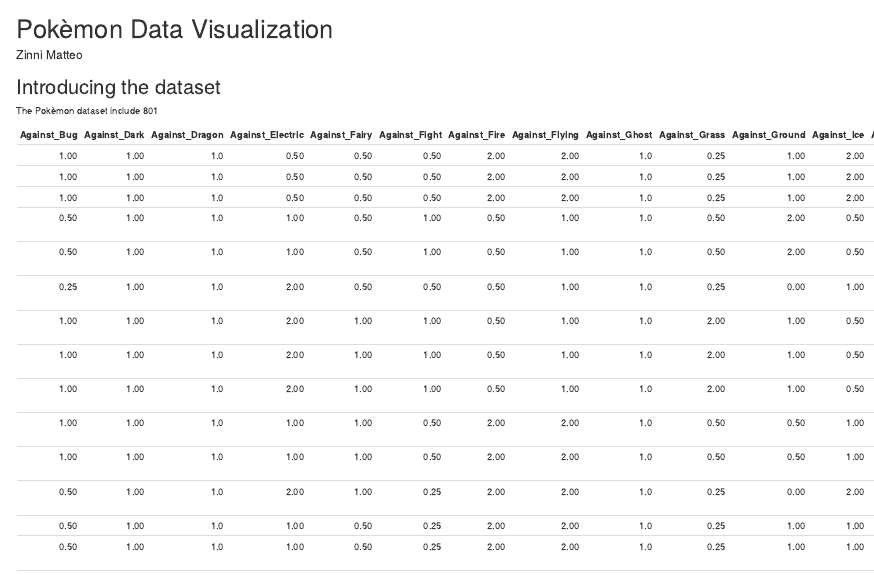
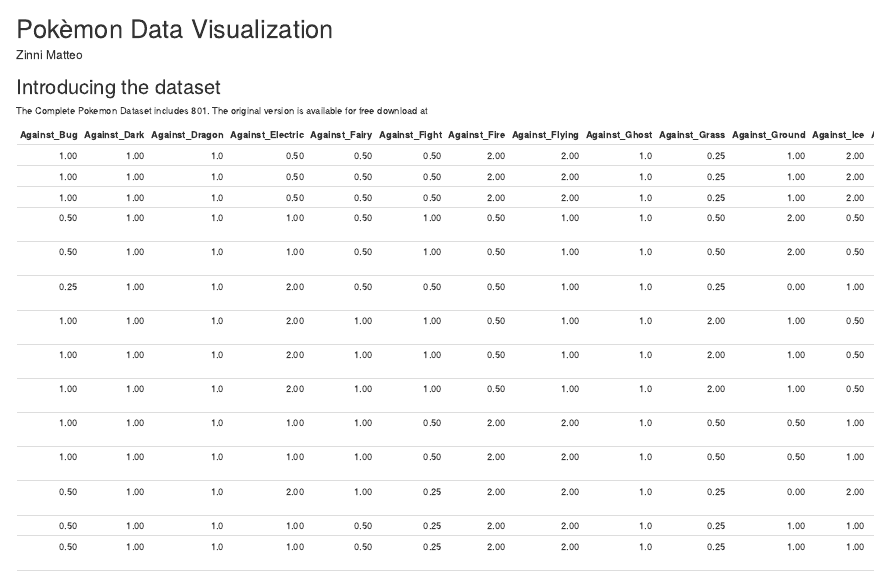
Before and after one commit to MatteoZinni/R_Pokemon, an R Markdown document (Pokémon_doc/Pokèmon_data_visualization.Rmd): the page in a window 1100 px wide, from its top. The pictures show the output file Pokémon_doc/Pokèmon_data_visualization.html that the author committed with the source, opened offline.

Commit message:
Add R markdown file

````diff
--- a/Pokémon_doc/Pokèmon_data_visualization.Rmd
+++ b/Pokémon_doc/Pokèmon_data_visualization.Rmd
@@ -16,7 +16,7 @@
 ```
 
 ## Introducing the dataset
-The Pokèmon dataset include `r dim(pokemon)[1]`
+The Complete Pokemon Dataset includes `r dim(pokemon)[1]`. The original version is available for free download at
 
 
 ```{r edit df, include=FALSE}
````
Also changed, not shown: Pokémon_doc/Pokèmon_data_visualization.html.
